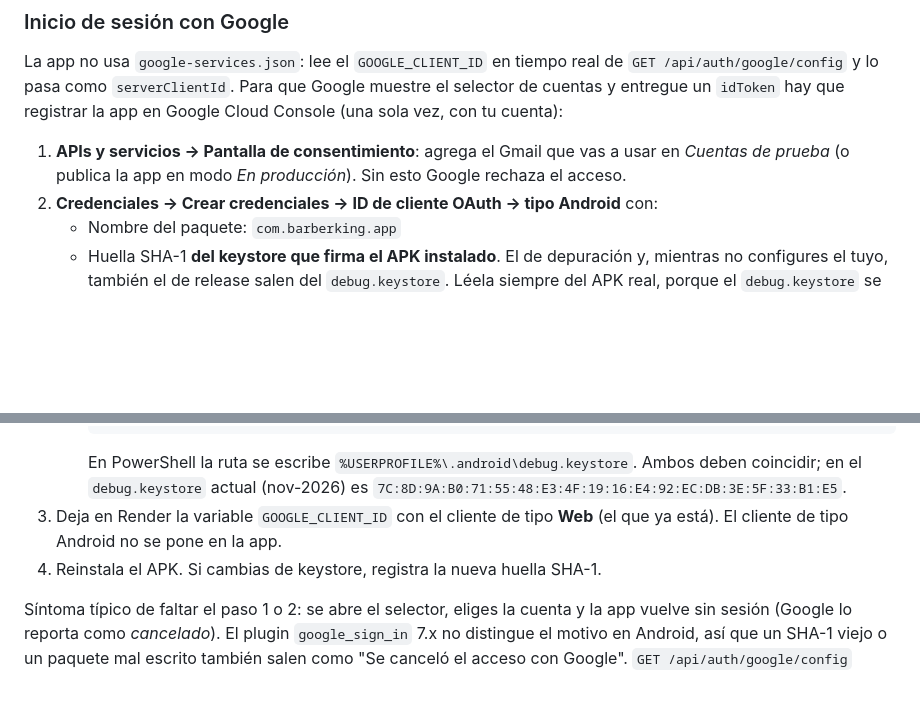
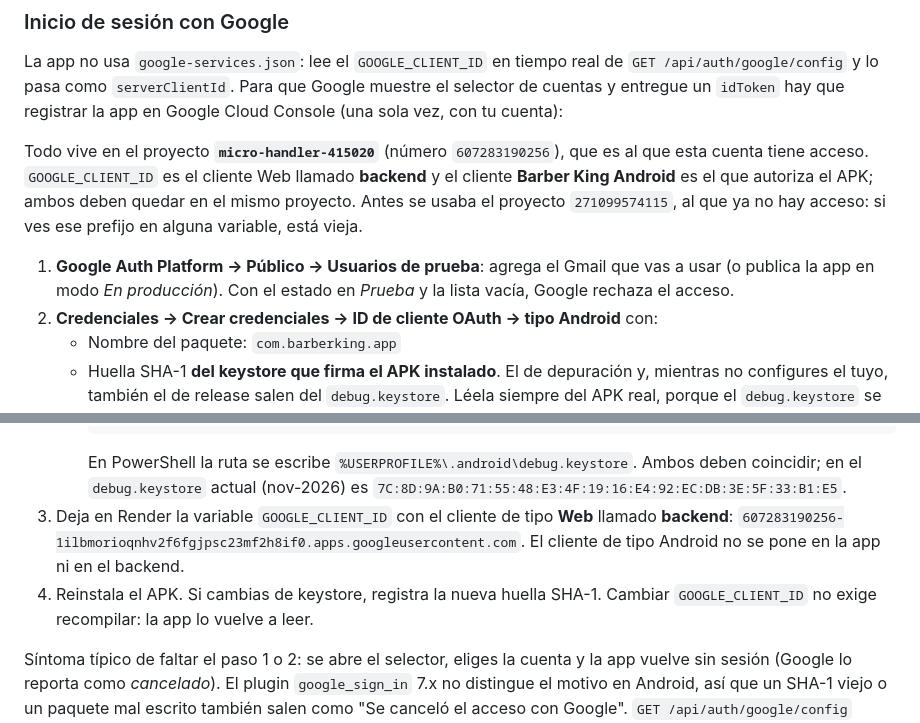
Before and after one commit to Hernando2007/barber-king, a Markdown page: README.md, 2 parts joined by grey strips. Drawn GitHub-style; blank space fills up the shorter version.

Commit message:
docs: el login de Google vive en micro-handler-415020, no en el proyecto viejo
Se fijan el proyecto, el cliente Web de Render y el cliente Android que autoriza
el APK, porque el GOOGLE_CLIENT_ID anterior apuntaba a un proyecto sin acceso.

```diff
--- a/README.md
+++ b/README.md
@@ -262,9 +262,16 @@ de `GET /api/auth/google/config` y lo pasa como `serverClientId`. Para que
 Google muestre el selector de cuentas y entregue un `idToken` hay que registrar
 la app en Google Cloud Console (una sola vez, con tu cuenta):
 
-1. **APIs y servicios → Pantalla de consentimiento**: agrega el Gmail que vas a
-   usar en *Cuentas de prueba* (o publica la app en modo *En producción*). Sin
-   esto Google rechaza el acceso.
+Todo vive en el proyecto **`micro-handler-415020`** (número `607283190256`), que
+es al que esta cuenta tiene acceso. `GOOGLE_CLIENT_ID` es el cliente Web
+llamado **backend** y el cliente **Barber King Android** es el que autoriza el
+APK; ambos deben quedar en el mismo proyecto. Antes se usaba el proyecto
+`271099574115`, al que ya no hay acceso: si ves ese prefijo en alguna variable,
+está vieja.
+
+1. **Google Auth Platform → Público → Usuarios de prueba**: agrega el Gmail que
+   vas a usar (o publica la app en modo *En producción*). Con el estado en
+   *Prueba* y la lista vacía, Google rechaza el acceso.
 2. **Credenciales → Crear credenciales → ID de cliente OAuth → tipo Android** con:
    - Nombre del paquete: `com.barberking.app`
    - Huella SHA-1 **del keystore que firma el APK instalado**. El de depuración y,
@@ -284,8 +291,10 @@ la app en Google Cloud Console (una sola vez, con tu cuenta):
      Ambos deben coincidir; en el `debug.keystore` actual (nov-2026) es
      `7C:8D:9A:B0:71:55:48:E3:4F:19:16:E4:92:EC:DB:3E:5F:33:B1:E5`.
 3. Deja en Render la variable `GOOGLE_CLIENT_ID` con el cliente de tipo **Web**
-   (el que ya está). El cliente de tipo Android no se pone en la app.
+   llamado **backend**: `607283190256-1ilbmorioqnhv2f6fgjpsc23mf2h8if0.apps.googleusercontent.com`.
+   El cliente de tipo Android no se pone en la app ni en el backend.
 4. Reinstala el APK. Si cambias de keystore, registra la nueva huella SHA-1.
+   Cambiar `GOOGLE_CLIENT_ID` no exige recompilar: la app lo vuelve a leer.
 
 Síntoma típico de faltar el paso 1 o 2: se abre el selector, eliges la cuenta y
 la app vuelve sin sesión (Google lo reporta como *cancelado*). El plugin
```
